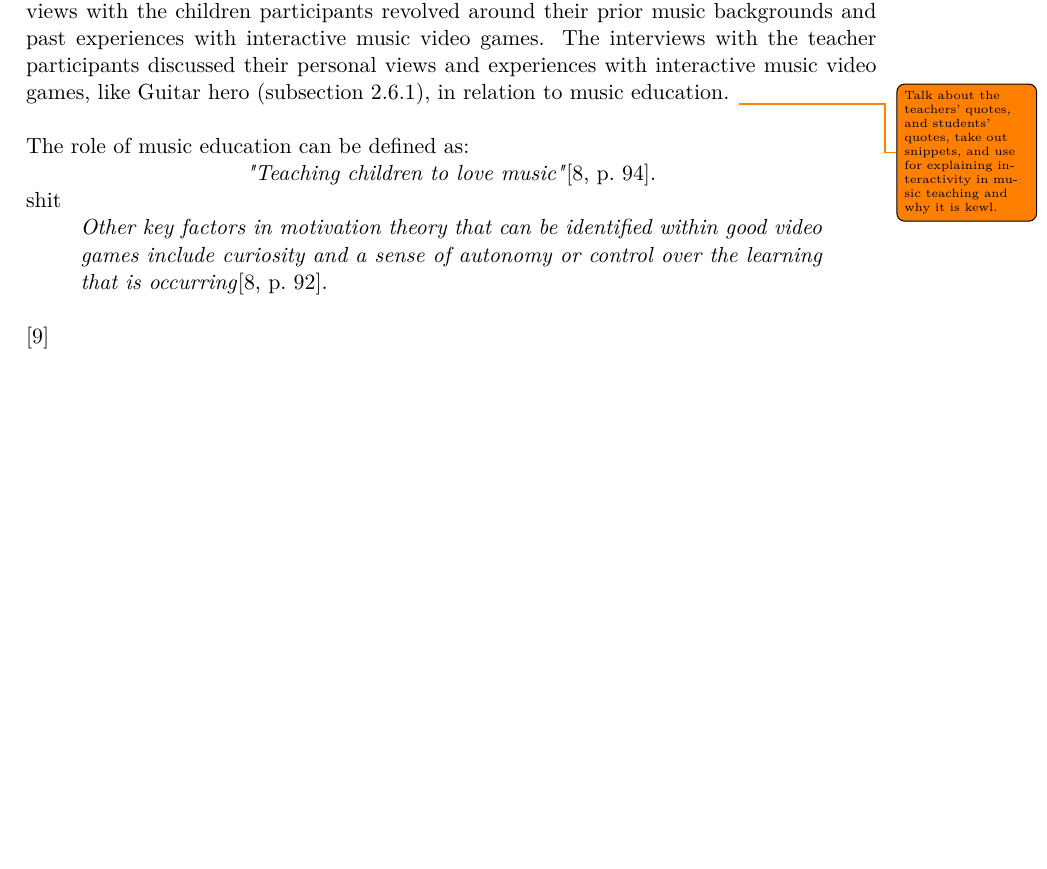
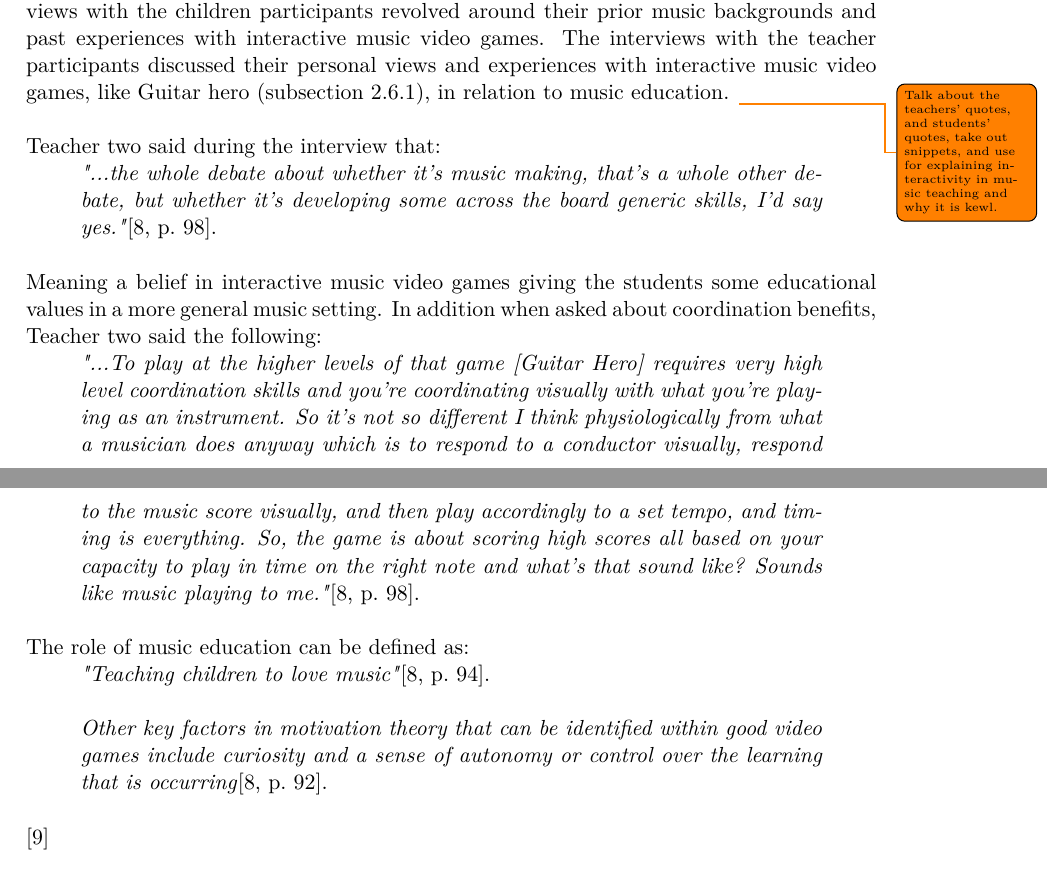
Before and after one commit to totalfreak/medialogyp4, a LaTeX thesis (Main.tex, which reads include/Analyse.tex): part of page 6 of 17 before the commit and two parts of pages 6 and 7 of 18 after it, the two joined at a grey line, cut so that both start at the same text, the shorter picture padded with empty space. Compiled offline with pdfLaTeX.

Commit message:
Added more quotes and text

```diff
--- a/include/Analyse.tex
+++ b/include/Analyse.tex
@@ -73,13 +73,19 @@ According to Deirdre Russel-Bowie there are 5 basic musical elements that should
 
 	The study interviewed two music teachers of different musical affinities, and 9 music students aged 11-14 (5 male and 4 female) from different socio-economic situations. The student participants came into the study with different levels of musical experience. The interviews were semi-structured of nature to allow some free flowing conversation. Interviews with the children participants revolved around their prior music backgrounds and past experiences with interactive music video games. The interviews with the teacher participants discussed their personal views and experiences with interactive music video games, like Guitar hero (\autoref{sec:guitarHero}), in relation to music education. \todo{Talk about the teachers' quotes, and students' quotes, take out snippets, and use for explaining interactivity in music teaching and why it is kewl.}\\
 
+	Teacher two said during the interview that:
+	\begin{quote}
+		\textit{"...the whole debate about whether it’s music making, that’s a whole other debate, but whether it’s developing some across the board generic skills, I’d say yes."}\cite[p.~98]{interactiveMusicVideoGames}.\\
+	\end{quote}
+	Meaning a belief in interactive music video games giving the students some educational values in a more general music setting. In addition when asked about coordination benefits, Teacher two said the following:
+	\begin{quote}
+		\textit{"...To play at the higher levels of that game [Guitar Hero] requires very high level coordination skills and you’re coordinating visually with what you’re playing as an instrument. So it’s not so different I think physiologically from what a musician does anyway which is to respond to a conductor visually, respond to the music score visually, and then play accordingly to a set tempo, and timing is everything. So, the game is about scoring high scores all based on your capacity to play in time on the right note and what’s that sound like? Sounds like music playing to me."}\cite[p.~98]{interactiveMusicVideoGames}.\\
+	\end{quote}
 
 	The role of music education can be defined as:
 	\begin{quote}
-		\centering
 		\textit{"Teaching children to love music"}\cite[p.~94]{interactiveMusicVideoGames}.\\
 	\end{quote}
-	shit
 
 	\begin{quote}
 		\textit{Other key factors in motivation theory that can be identified within good video games include curiosity and a sense of autonomy or control over the learning that is occurring}\cite[p.~92]{interactiveMusicVideoGames}.\\
```
